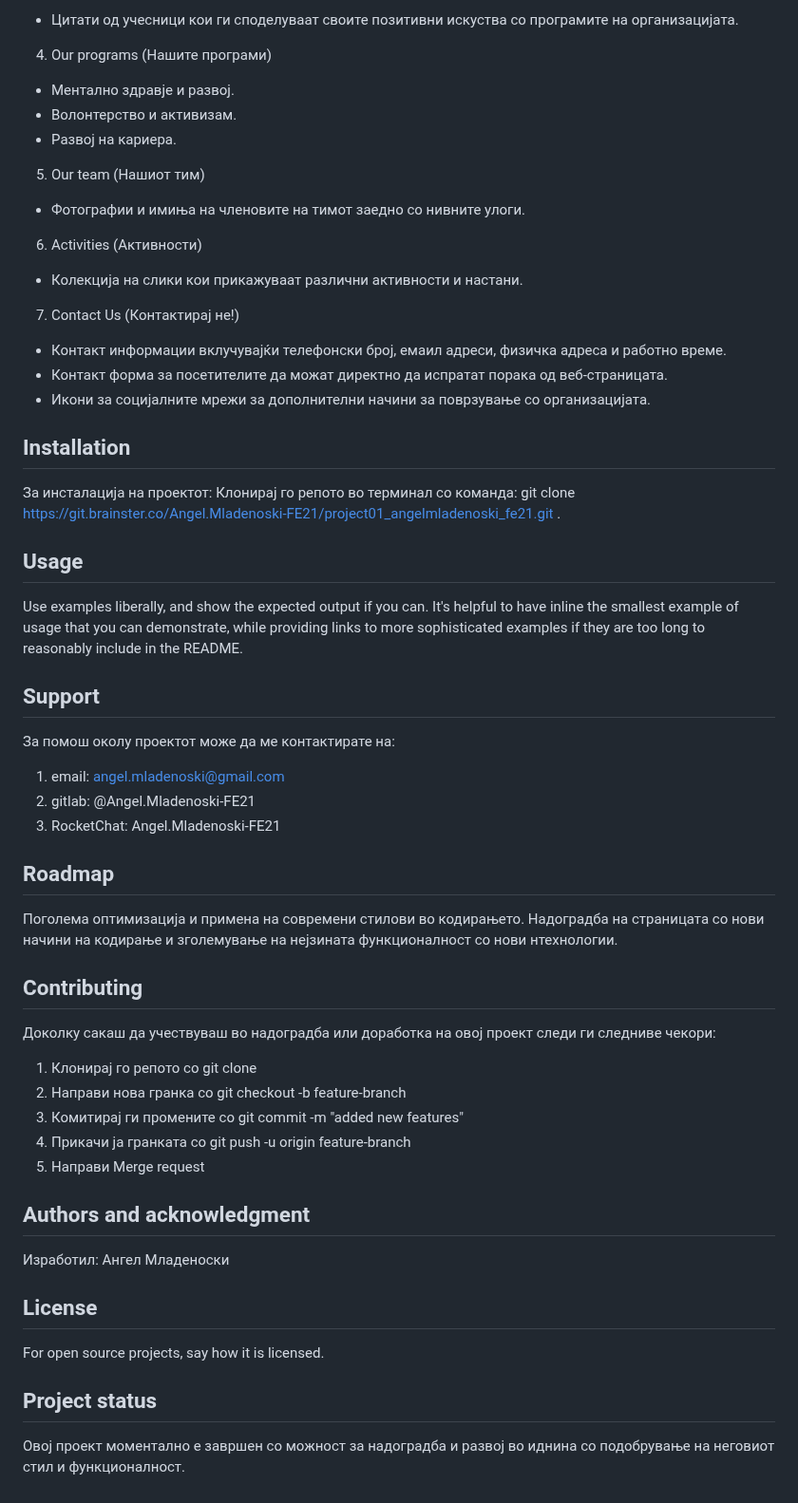
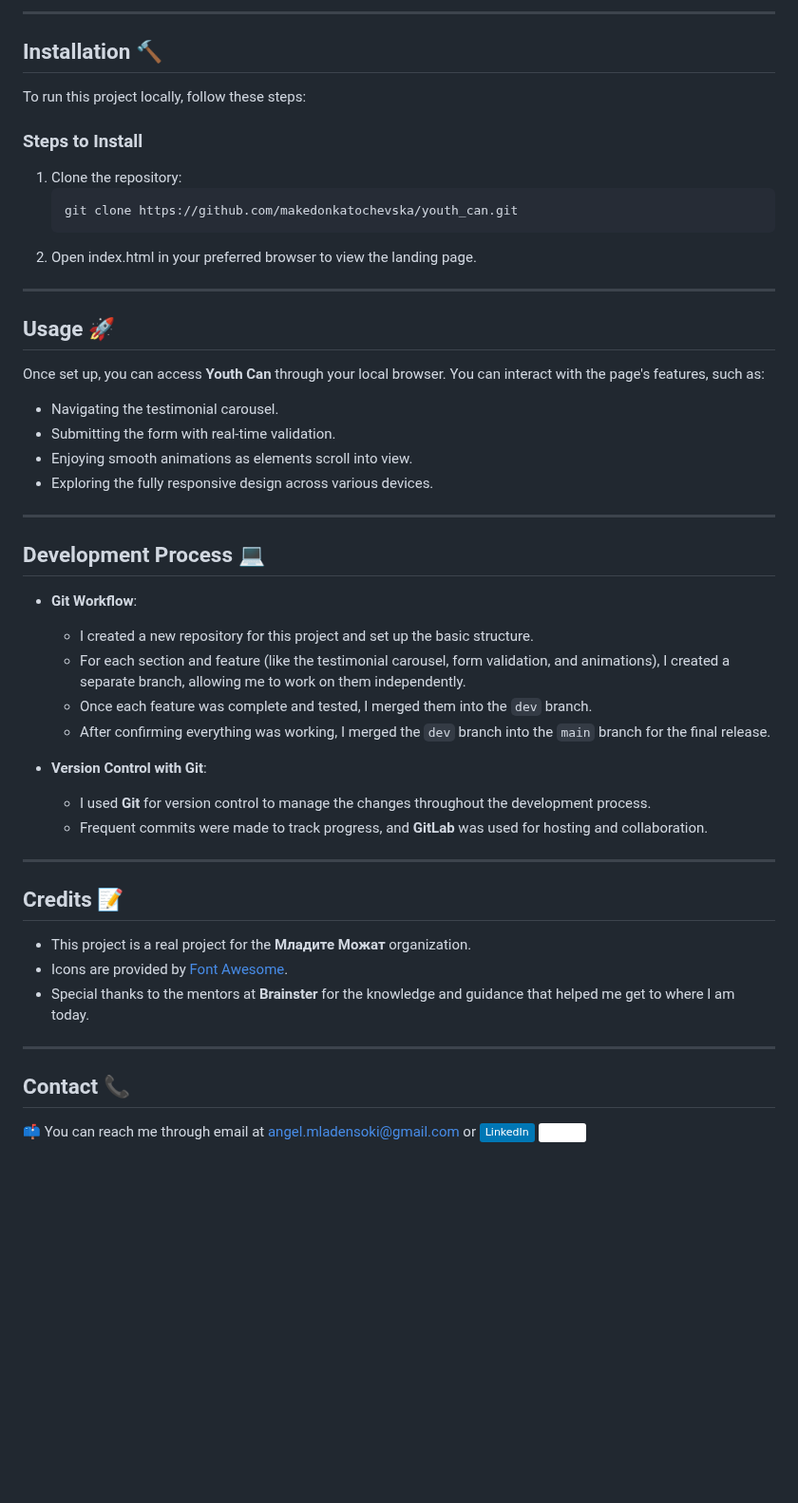
Before and after one commit to angelmladenoski/youth_can, a Markdown page: README.md, the part around one of its changes. Shown at 95% size. Rendered like a GitHub page; badges without logos; blank space fills up the shorter version.

Commit message:
update of the readme file

````diff
--- a/README.md
+++ b/README.md
@@ -74,66 +69,57 @@ Association of citizens Youth Can / Здружение на граѓани Мл
 
-- Цитати од учесници кои ги споделуваат своите позитивни искуства со програмите на организацијата.
+---
 
-4. Our programs (Нашите програми)
+## Installation 🔨
 
-- Ментално здравје и развој.
-- Волонтерство и активизам.
-- Развој на кариера.
+To run this project locally, follow these steps:
 
-5. Our team (Нашиот тим)
+### Steps to Install
 
-- Фотографии и имиња на членовите на тимот заедно со нивните улоги.
+1. Clone the repository:
+   ```bash
+   git clone https://github.com/makedonkatochevska/youth_can.git
+   ```
+2. Open index.html in your preferred browser to view the landing page.
 
-6. Activities (Активности)
+---
 
-- Колекција на слики кои прикажуваат различни активности и настани.
+## Usage 🚀
 
-7. Contact Us (Контактирај не!)
+Once set up, you can access **Youth Can** through your local browser. You can interact with the page's features, such as:
 
-- Контакт информации вклучувајќи телефонски број, емаил адреси, физичка адреса и работно време.
-- Контакт форма за посетителите да можат директно да испратат порака од веб-страницата.
-- Икони за социјалните мрежи за дополнителни начини за поврзување со организацијата.
+- Navigating the testimonial carousel.
+- Submitting the form with real-time validation.
+- Enjoying smooth animations as elements scroll into view.
+- Exploring the fully responsive design across various devices.
 
-## Installation
+---
 
-За инсталација на проектот:
-Клонирај го репото во терминал со команда:
-git clone https://git.brainster.co/Angel.Mladenoski-FE21/project01_angelmladenoski_fe21.git .
+## Development Process 💻
 
-## Usage
+- **Git Workflow**:
 
-Use examples liberally, and show the expected output if you can. It's helpful to have inline the smallest example of usage that you can demonstrate, while providing links to more sophisticated examples if they are too long to reasonably include in the README.
+  - I created a new repository for this project and set up the basic structure.
+  - For each section and feature (like the testimonial carousel, form validation, and animations), I created a separate branch, allowing me to work on them independently.
+  - Once each feature was complete and tested, I merged them into the `dev` branch.
+  - After confirming everything was working, I merged the `dev` branch into the `main` branch for the final release.
 
-## Support
+- **Version Control with Git**:
+  - I used **Git** for version control to manage the changes throughout the development process.
+  - Frequent commits were made to track progress, and **GitLab** was used for hosting and collaboration.
 
-За помош околу проектот може да ме контактирате на:
+---
 
-1. email: angel.mladenoski@gmail.com
-2. gitlab: @Angel.Mladenoski-FE21
-3. RocketChat: Angel.Mladenoski-FE21
+## Credits 📝
 
-## Roadmap
+- This project is a real project for the **Младите Можат** organization.
+- Icons are provided by [Font Awesome](https://fontawesome.com/).
+- Special thanks to the mentors at **Brainster** for the knowledge and guidance that helped me get to where I am today.
 
-Поголема оптимизација и примена на современи стилови во кодирањето. Надоградба на страницата со нови начини на кодирање и зголемување на нејзината функционалност со нови нтехнологии.
+---
 
-## Contributing
+## Contact 📞
 
-Доколку сакаш да учествуваш во надоградба или доработка на овој проект следи ги следниве чекори:
-
-1. Клонирај го репото со git clone
-2. Направи нова гранка со git checkout -b feature-branch
-3. Комитирај ги промените со git commit -m "added new features"
-4. Прикачи ја гранката со git push -u origin feature-branch
-5. Направи Merge request
-
-## Authors and acknowledgment
-
-Изработил: Ангел Младеноски
-
-## License
-
-For open source projects, say how it is licensed.
-
-## Project status
-
-Овој проект моментално е завршен со можност за надоградба и развој во иднина со подобрување на неговиот стил и функционалност.
+📫 You can reach me through email at [angel.mladensoki@gmail.com](mailto:angel.mladenoski@gmail.com)
+or
+[![LinkedIn](https://img.shields.io/badge/LinkedIn-%230077B5.svg?logo=linkedin&logoColor=white)](https://www.linkedin.com/in/angel-mladenoski-46a27330a/)
+[![Static Badge](https://img.shields.io/badge/GitHub-white?style=flat&logo=github&logoColor=black&logoSize=auto&labelColor=white&color=white&cacheSeconds=3600&link=https%3A%2F%2Fgithub.com%2Fmakedonkatochevska)](https://github.com/angelmladenoski)
````
Also changed, not shown: other parts of README.md (+47 -52 lines).
